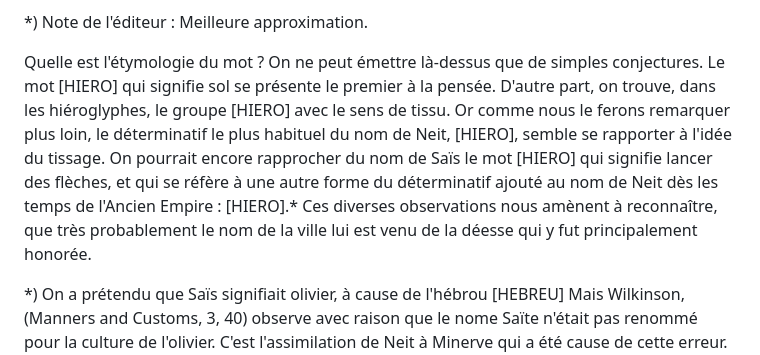
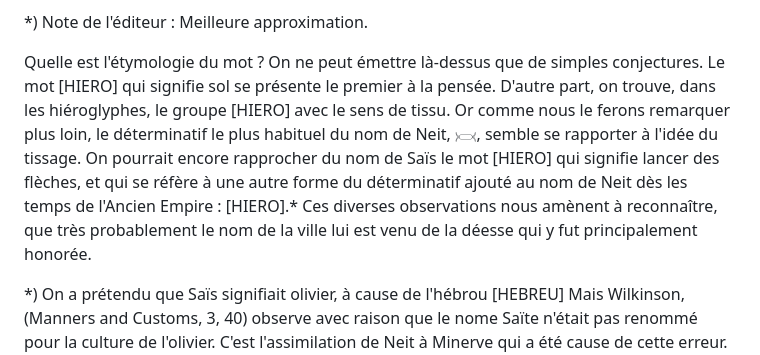
Before and after one commit to solaranamnesis/dominique-mallet, a Markdown page: culte-neit-sais/full-text-french.md, the part around the change. Drawn GitHub-style.

```diff
--- a/culte-neit-sais/full-text-french.md
+++ b/culte-neit-sais/full-text-french.md
@@ -65,7 +65,7 @@ Cette ville, c'est Saïs.
 
 *) Note de l'éditeur : Meilleure approximation.
 
-Quelle est l'étymologie du mot ? On ne peut émettre là-dessus que de simples conjectures. Le mot [HIERO] qui signifie sol se présente le premier à la pensée. D'autre part, on trouve, dans les hiéroglyphes, le groupe [HIERO] avec le sens de tissu. Or comme nous le ferons remarquer plus loin, le déterminatif le plus habituel du nom de Neit, [HIERO], semble se rapporter à l'idée du tissage. On pourrait encore rapprocher du nom de Saïs le mot [HIERO] qui signifie lancer des flèches, et qui se réfère à une autre forme du déterminatif ajouté au nom de Neit dès les temps de l'Ancien Empire : [HIERO].* Ces diverses observations nous amènent à reconnaître, que très probablement le nom de la ville lui est venu de la déesse qui y fut principalement honorée.
+Quelle est l'étymologie du mot ? On ne peut émettre là-dessus que de simples conjectures. Le mot [HIERO] qui signifie sol se présente le premier à la pensée. D'autre part, on trouve, dans les hiéroglyphes, le groupe [HIERO] avec le sens de tissu. Or comme nous le ferons remarquer plus loin, le déterminatif le plus habituel du nom de Neit, 𓋋, semble se rapporter à l'idée du tissage. On pourrait encore rapprocher du nom de Saïs le mot [HIERO] qui signifie lancer des flèches, et qui se réfère à une autre forme du déterminatif ajouté au nom de Neit dès les temps de l'Ancien Empire : [HIERO].* Ces diverses observations nous amènent à reconnaître, que très probablement le nom de la ville lui est venu de la déesse qui y fut principalement honorée.
 
 *) On a prétendu que Saïs signifiait olivier, à cause de l'hébrou [HEBREU] Mais Wilkinson, (Manners and Customs, 3, 40) observe avec raison que le nome Saïte n'était pas renommé pour la culture de l'olivier. C'est l'assimilation de Neit à Minerve qui a été cause de cette erreur. Diod. (liv. 1, 16) dit que les Egyptiens attribuaient le don de l'olivier à Hermès.
 
```
